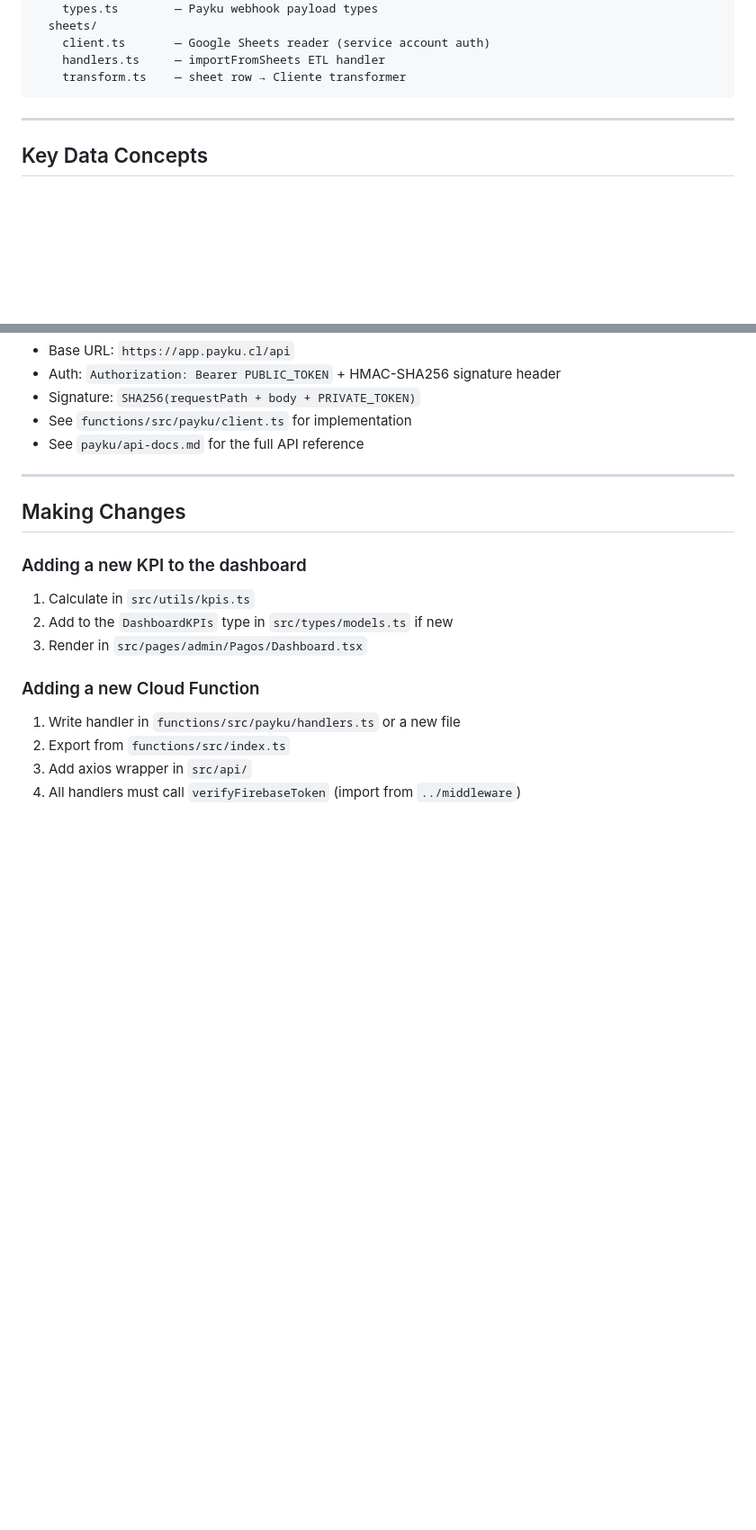
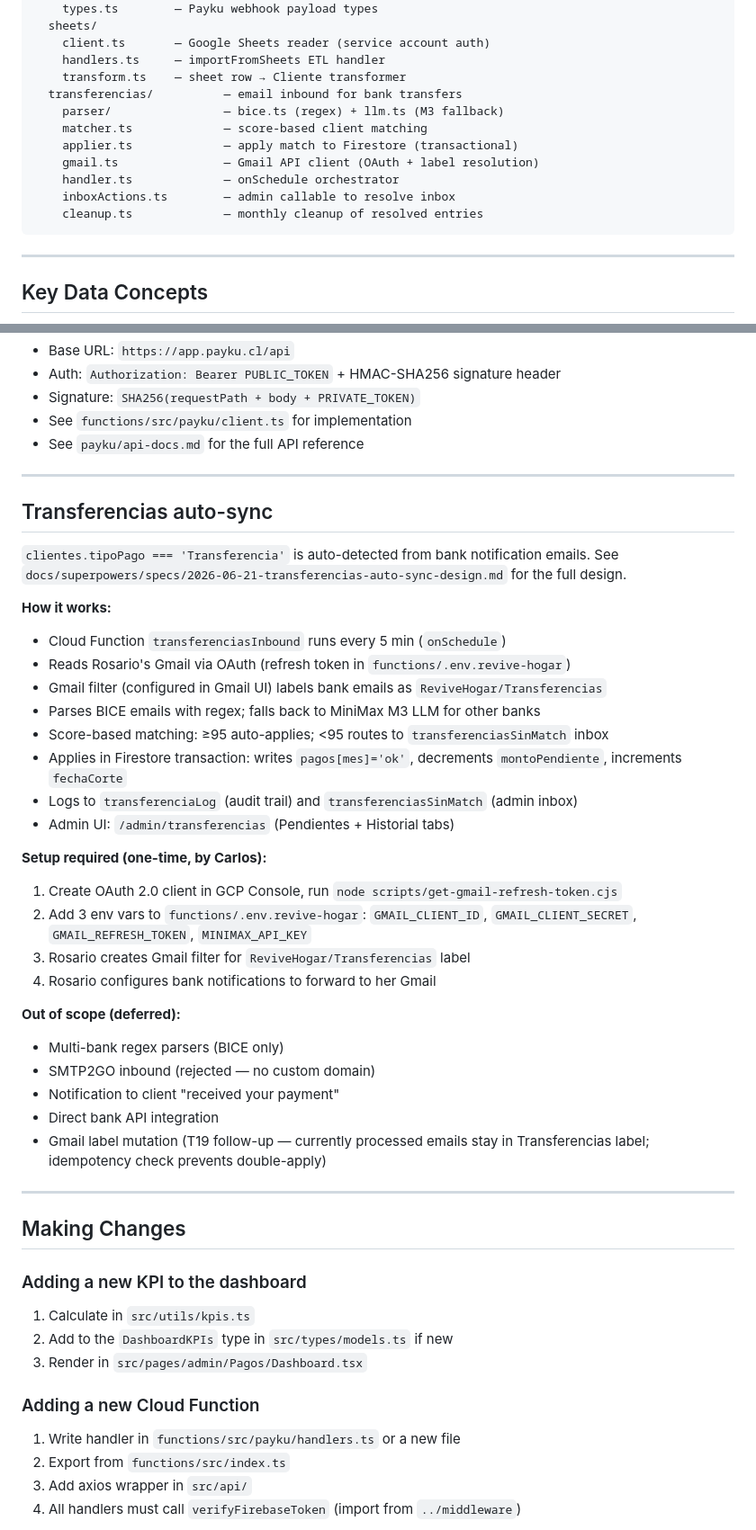
Before and after one commit to carlosgl93/revive-hogar, a Markdown page: AGENTS.md, 2 parts joined by grey strips. Shown at 90% size. Rendered like a GitHub page; blank space fills up the shorter version.

Commit message:
docs(agents): document transferencias auto-sync subsystem

````diff
--- a/AGENTS.md
+++ b/AGENTS.md
@@ -47,6 +48,14 @@ functions/src/
     client.ts       — Google Sheets reader (service account auth)
     handlers.ts     — importFromSheets ETL handler
     transform.ts    — sheet row → Cliente transformer
+  transferencias/          — email inbound for bank transfers
+    parser/                — bice.ts (regex) + llm.ts (M3 fallback)
+    matcher.ts             — score-based client matching
+    applier.ts             — apply match to Firestore (transactional)
+    gmail.ts               — Gmail API client (OAuth + label resolution)
+    handler.ts             — onSchedule orchestrator
+    inboxActions.ts        — admin callable to resolve inbox
+    cleanup.ts             — monthly cleanup of resolved entries
 ```
 
 ---
@@ -102,6 +111,35 @@ pagos: Record<string, "ok" | "pendiente" | "atrasado" | "">
 
 ---
 
+## Transferencias auto-sync
+
+`clientes.tipoPago === 'Transferencia'` is auto-detected from bank notification emails. See `docs/superpowers/specs/2026-06-21-transferencias-auto-sync-design.md` for the full design.
+
+**How it works:**
+- Cloud Function `transferenciasInbound` runs every 5 min (`onSchedule`)
+- Reads Rosario's Gmail via OAuth (refresh token in `functions/.env.revive-hogar`)
+- Gmail filter (configured in Gmail UI) labels bank emails as `ReviveHogar/Transferencias`
+- Parses BICE emails with regex; falls back to MiniMax M3 LLM for other banks
+- Score-based matching: ≥95 auto-applies; <95 routes to `transferenciasSinMatch` inbox
+- Applies in Firestore transaction: writes `pagos[mes]='ok'`, decrements `montoPendiente`, increments `fechaCorte`
+- Logs to `transferenciaLog` (audit trail) and `transferenciasSinMatch` (admin inbox)
+- Admin UI: `/admin/transferencias` (Pendientes + Historial tabs)
+
+**Setup required (one-time, by Carlos):**
+1. Create OAuth 2.0 client in GCP Console, run `node scripts/get-gmail-refresh-token.cjs`
+2. Add 3 env vars to `functions/.env.revive-hogar`: `GMAIL_CLIENT_ID`, `GMAIL_CLIENT_SECRET`, `GMAIL_REFRESH_TOKEN`, `MINIMAX_API_KEY`
+3. Rosario creates Gmail filter for `ReviveHogar/Transferencias` label
+4. Rosario configures bank notifications to forward to her Gmail
+
+**Out of scope (deferred):**
+- Multi-bank regex parsers (BICE only)
+- SMTP2GO inbound (rejected — no custom domain)
+- Notification to client "received your payment"
+- Direct bank API integration
+- Gmail label mutation (T19 follow-up — currently processed emails stay in Transferencias label; idempotency check prevents double-apply)
+
+---
+
 ## Making Changes
 
 ### Adding a new KPI to the dashboard
````
Also changed, not shown: other parts of AGENTS.md (+5 -2 lines).
